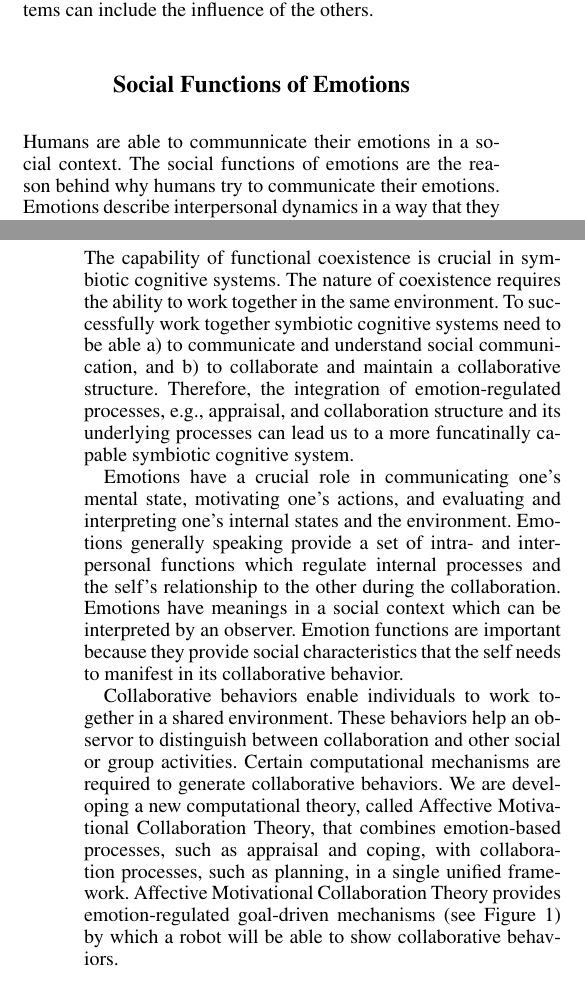
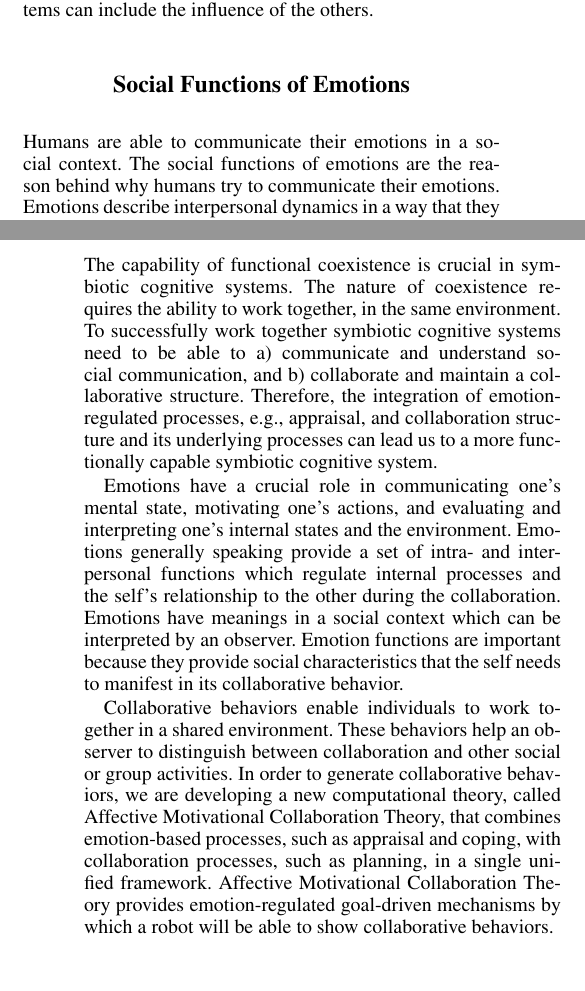
Before and after one commit to mshayganfar/AAAI16-SCS, a LaTeX paper (MahniShayganfar-AAAI16-SCS.tex): two parts of the columns of pages 1 and 4 of 4, joined at a grey line, cut so that both start at the same text. Compiled offline with pdfLaTeX.

Commit message:
Made minor changes.

```diff
--- a/MahniShayganfar-AAAI16-SCS.tex
+++ b/MahniShayganfar-AAAI16-SCS.tex
@@ -83,7 +83,7 @@ include the influence of the others.
 
 \section{Social Functions of Emotions}
 
-Humans are able to communnicate their emotions in a social context. The social
+Humans are able to communicate their emotions in a social context. The social
 functions of emotions are the reason behind why humans try to communicate their
 emotions. Emotions describe interpersonal dynamics in a way that they can
 constitute individuals' relationships
@@ -292,12 +292,12 @@ model during the collaboration.
 \section{Conclusion}
 
 The capability of functional coexistence is crucial in symbiotic cognitive
-systems. The nature of coexistence requires the ability to work together in the
+systems. The nature of coexistence requires the ability to work together, in the
 same environment. To successfully work together symbiotic cognitive systems need
-to be able a) to communicate and understand social communication, and b) to
+to be able to a) communicate and understand social communication, and b)
 collaborate and maintain a collaborative structure. Therefore, the integration
 of emotion-regulated processes, e.g., appraisal, and collaboration structure and
-its underlying processes can lead us to a more funcatinally capable symbiotic
+its underlying processes can lead us to a more functionally capable symbiotic
 cognitive system.
 
 Emotions have a crucial role in communicating one's mental state, motivating
@@ -310,15 +310,14 @@ observer. Emotion functions are important because they provide social
 characteristics that the self needs to manifest in its collaborative behavior.
 
 Collaborative behaviors enable individuals to work together in a shared
-environment. These behaviors help an observor to distinguish between
-collaboration and other social or group activities. Certain computational
-mechanisms are required to generate collaborative behaviors. We are developing a
-new computational theory, called Affective Motivational Collaboration Theory,
-that combines emotion-based processes, such as appraisal and coping, with
-collaboration processes, such as planning, in a single unified framework.
-Affective Motivational Collaboration Theory provides emotion-regulated
-goal-driven mechanisms (see Figure \ref{fig:cpm}) by which a robot will be able
-to show collaborative behaviors.
+environment. These behaviors help an observer to distinguish between
+collaboration and other social or group activities. In order to generate
+collaborative behaviors, we are developing a new computational theory, called
+Affective Motivational Collaboration Theory, that combines emotion-based
+processes, such as appraisal and coping, with collaboration processes, such as
+planning, in a single unified framework. Affective Motivational Collaboration
+Theory provides emotion-regulated goal-driven mechanisms by which a robot will
+be able to show collaborative behaviors.
 
 \bibliography{mshayganfar.bib}
 \bibliographystyle{aaai}
```
Also changed, not shown: MahniShayganfar-AAAI16-SCS.pdf, MahniShayganfar-AAAI16-SCS.tex (2 more changed lines), 2 other files.
